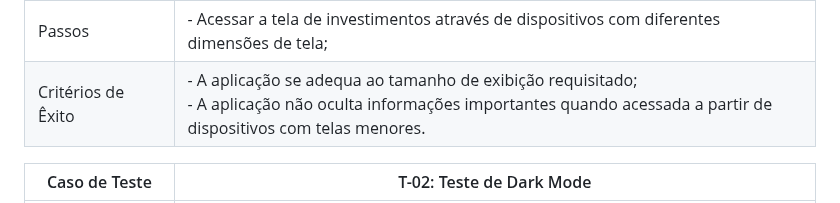
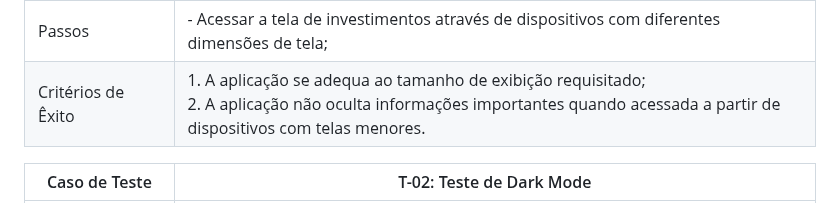
Before and after one commit to ICEI-PUC-Minas-PMV-ADS/pmv-ads-2023-1-e1-proj-web-t3-pmv-ads-2023-1-e1-proj-web-t3-g1, a Markdown page: docs/08-Plano de Testes de Software.md, the part around the change. Rendered like a GitHub page.

```diff
--- a/docs/08-Plano de Testes de Software.md
+++ b/docs/08-Plano de Testes de Software.md
@@ -13,7 +13,7 @@ Os testes funcionais a serem realizados na aplicação estão descritos a seguir
 | Requisitos Associados | `RNF-01`: A aplicação deve manter o padrão de desempenho — definido pela equipe — em qualquer sistema de acesso: Browser, Smartphone ou Tablet; <br> `RNF-03`:  O sistema deve ser acessível e de fácil usabilidade pelo usuário; <br> `RNF-04`: O sistema deve ser responsivo em qualquer sistema de acesso: Browser, Smartphone ou Tablet. |
 | Objetivo do Teste | Verificar a acessibilidade da aplicação e seu comportamento em dispositivos de diferentes tipos e tamanhos. |
 | Passos | - Acessar a tela de investimentos através de dispositivos com diferentes dimensões de tela; |
-| Critérios de Êxito | - A aplicação se adequa ao tamanho de exibição requisitado; <br> - A aplicação não oculta informações importantes quando acessada a partir de dispositivos com telas menores. |
+| Critérios de Êxito | 1. A aplicação se adequa ao tamanho de exibição requisitado; <br> 2. A aplicação não oculta informações importantes quando acessada a partir de dispositivos com telas menores. |
 
 | Caso de Teste | T-02: Teste de Dark Mode   |
 |---|---|
```
